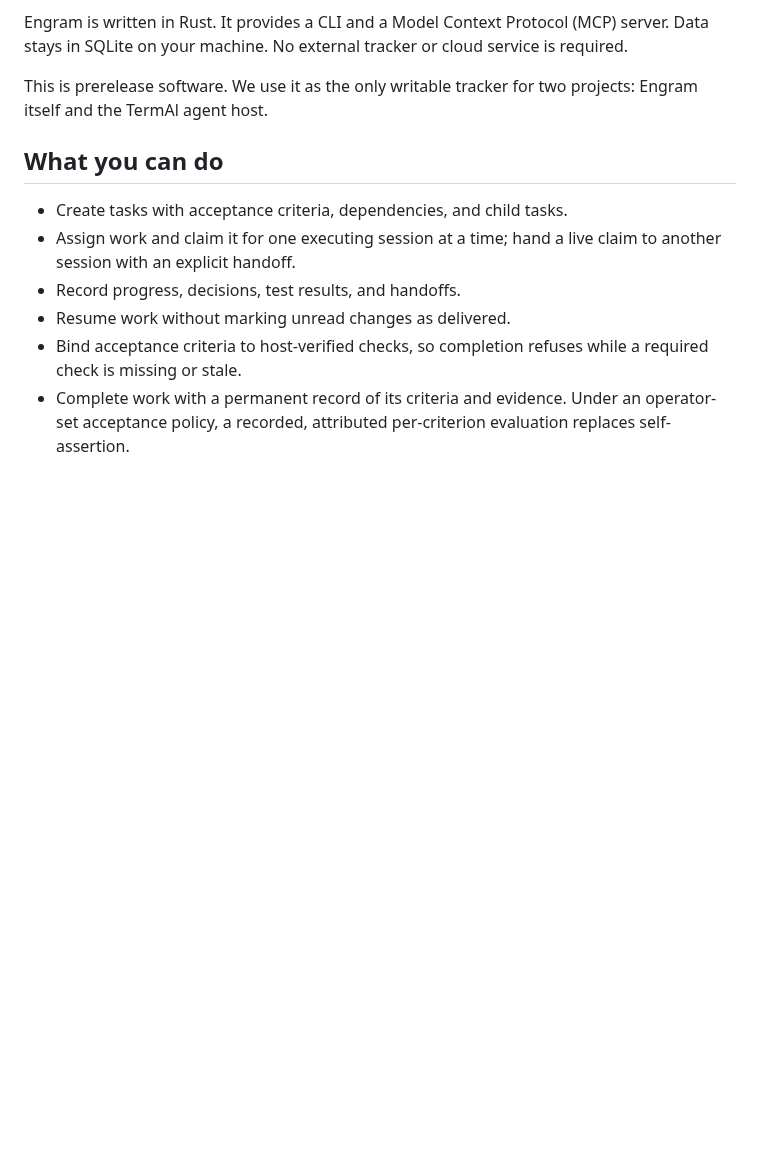
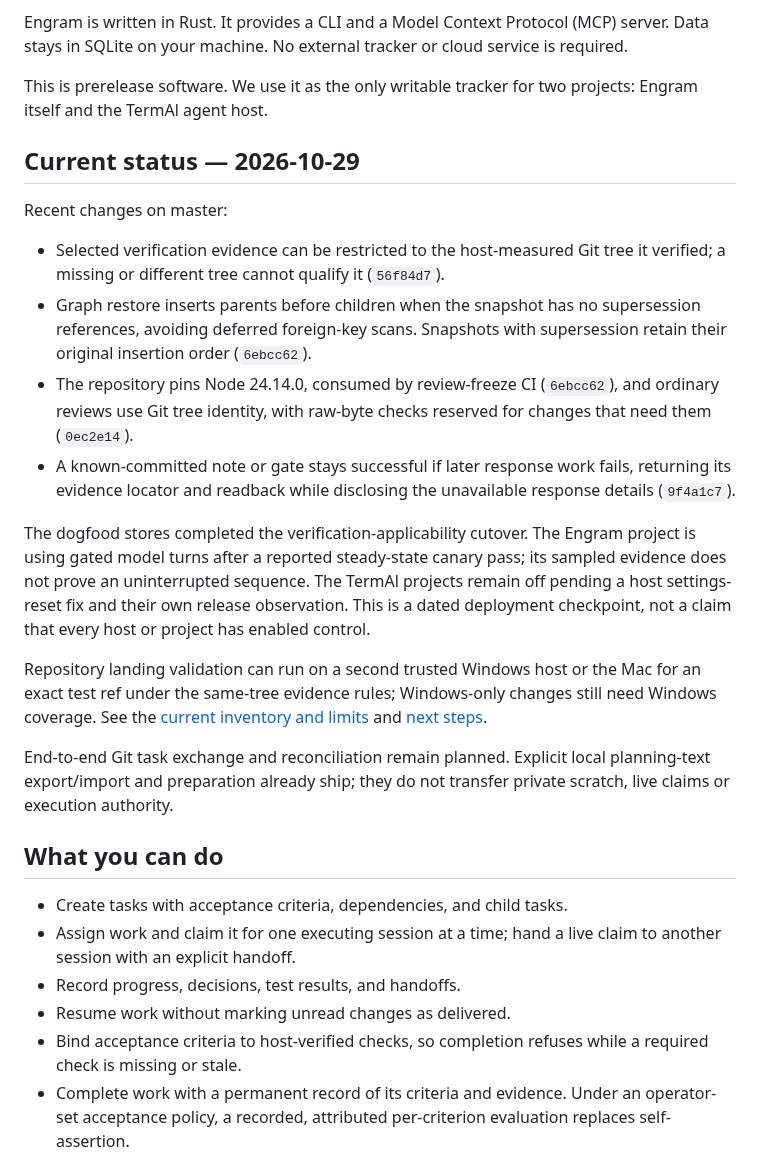
Before and after one commit to grlap/Engram, a Markdown page: README.md, the part around the change. Drawn GitHub-style; blank space fills up the shorter version.

Commit message:
Refresh current capabilities, rollout status and roadmap

```diff
--- a/README.md
+++ b/README.md
@@ -13,6 +13,38 @@ cloud service is required.
 
 This is prerelease software. We use it as the only writable tracker for two
 projects: Engram itself and the TermAl agent host.
+
+## Current status — 2026-10-29
+
+Recent changes on master:
+
+- Selected verification evidence can be restricted to the host-measured Git
+  tree it verified; a missing or different tree cannot qualify it (`56f84d7`).
+- Graph restore inserts parents before children when the snapshot has no
+  supersession references, avoiding deferred foreign-key scans. Snapshots
+  with supersession retain their original insertion order (`6ebcc62`).
+- The repository pins Node 24.14.0, consumed by review-freeze CI (`6ebcc62`),
+  and ordinary reviews use Git tree identity, with raw-byte checks reserved
+  for changes that need them (`0ec2e14`).
+- A known-committed note or gate stays successful if later response work
+  fails, returning its evidence locator and readback while disclosing the
+  unavailable response details (`9f4a1c7`).
+
+The dogfood stores completed the verification-applicability cutover. The
+Engram project is using gated model turns after a reported steady-state
+canary pass; its sampled evidence does not prove an uninterrupted sequence.
+The TermAl projects remain off pending a host settings-reset fix and their
+own release observation. This is a dated deployment checkpoint, not a claim
+that every host or project has enabled control.
+
+Repository landing validation can run on a second trusted Windows host or
+the Mac for an exact test ref under the same-tree evidence rules; Windows-only
+changes still need Windows coverage. See the [current inventory and
+limits](docs/shipped.md) and [next steps](docs/roadmap.md).
+
+End-to-end Git task exchange and reconciliation remain planned. Explicit
+local planning-text export/import and preparation already ship; they do not
+transfer private scratch, live claims or execution authority.
 
 ## What you can do
 
```
Also changed, not shown: docs/roadmap.md (+57 -44 lines), docs/shipped.md (+30 -2 lines).
